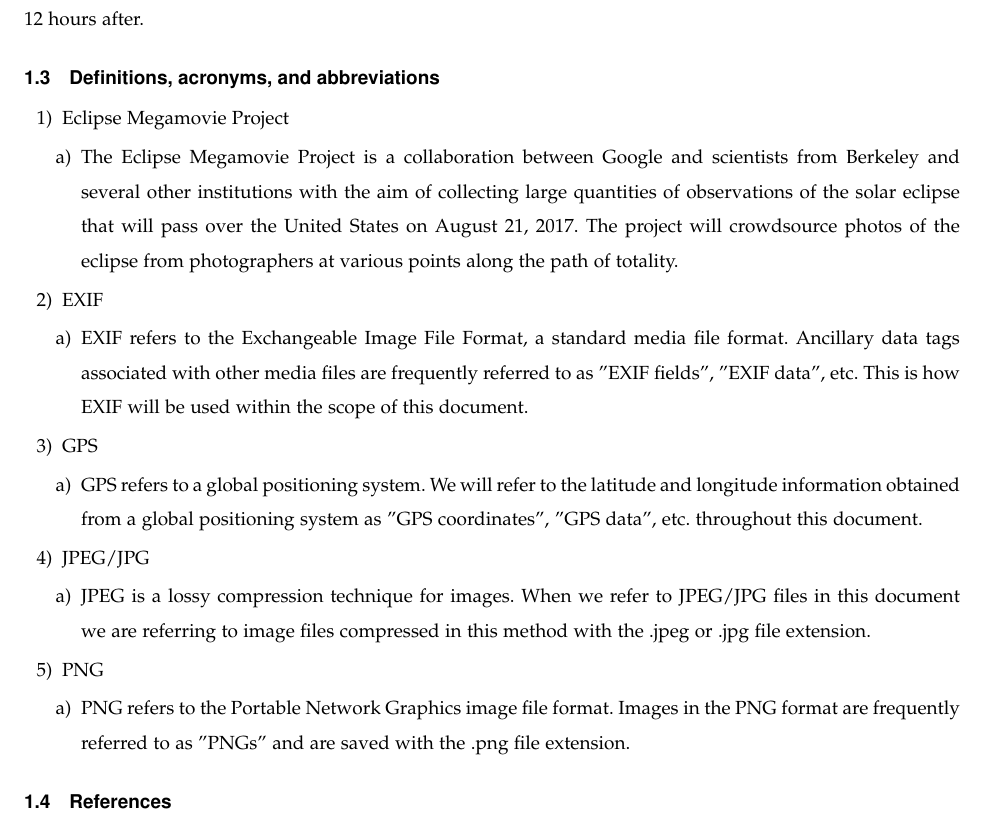
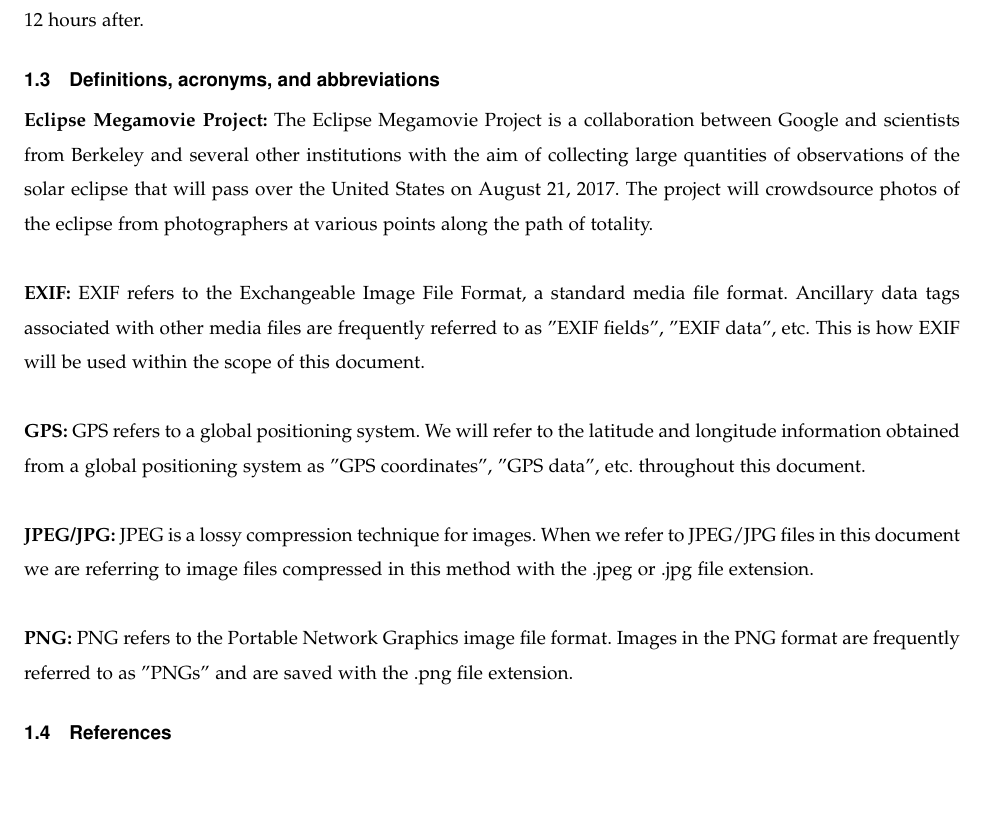
Before and after one commit to hardergeorge/SeniorCapstone, a LaTeX paper (Writeups/reqs/reqs.tex): part of page 3 of 9 before the commit and part of page 3 of 8 after it, cut so that both start at the same text, the shorter picture padded with empty space. Compiled offline with pdfLaTeX; a missing font is replaced by an installed copy or a similar font; a LaTeX package or settings file that is missing is left out.

Commit message:
Updated the tex file.

```diff
--- a/Writeups/reqs/reqs.tex
+++ b/Writeups/reqs/reqs.tex
@@ -13,7 +13,7 @@
 
 \renewcommand*\contentsname{Table of Contents} % Rename ToC
 
-
+\newcommand{\myindent}{\hspace{\oldparindent}}
 
 % Temp title and author
 \title{Requirements}
@@ -82,47 +82,36 @@
 specified location from 12 hours before it occurs to 12 hours after.
 
 \subsection{Definitions, acronyms, and abbreviations}
-\begin{enumerate}
-	\item Eclipse Megamovie Project
-	\begin{enumerate}
-		\item The Eclipse Megamovie Project is a collaboration between Google
+
+	\textbf{Eclipse Megamovie Project:}
+	The Eclipse Megamovie Project is a collaboration between Google
 	and scientists from Berkeley and several other institutions with the
 	aim of collecting large quantities of observations of the solar eclipse
 	that will pass over the United States on August 21, 2017. The project
 	will crowdsource photos of the eclipse from photographers at various
-		points along the path of totality.
-	\end{enumerate}
+	points along the path of totality. \\
 
-	\item EXIF
-	\begin{enumerate}
-		\item EXIF refers to the Exchangeable Image File Format, a standard
+	\noindent \textbf{EXIF:}
+	EXIF refers to the Exchangeable Image File Format, a standard
 	media file format. Ancillary data tags associated with other media
 	files are frequently referred to as "EXIF fields", "EXIF data", etc.
-		 This is how EXIF will be used within the scope of this document.
-	\end{enumerate}
+	This is how EXIF will be used within the scope of this document. \\
 
-	\item GPS
-	\begin{enumerate}
-		\item GPS refers to a global positioning system. We will refer to the
+	\noindent \textbf{GPS:}
+	GPS refers to a global positioning system. We will refer to the
 	latitude and longitude information obtained from a global positioning
-		 system as "GPS coordinates", "GPS data", etc. throughout this document.
-	\end{enumerate}
+	system as "GPS coordinates", "GPS data", etc. throughout this document. \\
 
-	\item JPEG/JPG
-	\begin{enumerate}
-		\item JPEG is a lossy compression technique for images. When we refer
+	\noindent \textbf{JPEG/JPG:}
+	JPEG is a lossy compression technique for images. When we refer
 	to JPEG/JPG files in this document we are referring to image files
-		compressed in this method with the .jpeg or .jpg file extension.
-	\end{enumerate}
+	compressed in this method with the .jpeg or .jpg file extension. \\
 
-	\item PNG
-	\begin{enumerate}
-		\item PNG refers to the Portable Network Graphics image file format.
+	\noindent \textbf{PNG:}
+	PNG refers to the Portable Network Graphics image file format.
 	Images in the PNG format are frequently referred to as "PNGs" and are
 	saved with the .png file extension.
-	\end{enumerate}
 
-\end{enumerate}
 
 \subsection{References}
 
```
Also changed, not shown: Writeups/reqs/reqs.pdf, 1 other file. Lines whose indentation alone changed are shown as unchanged.
